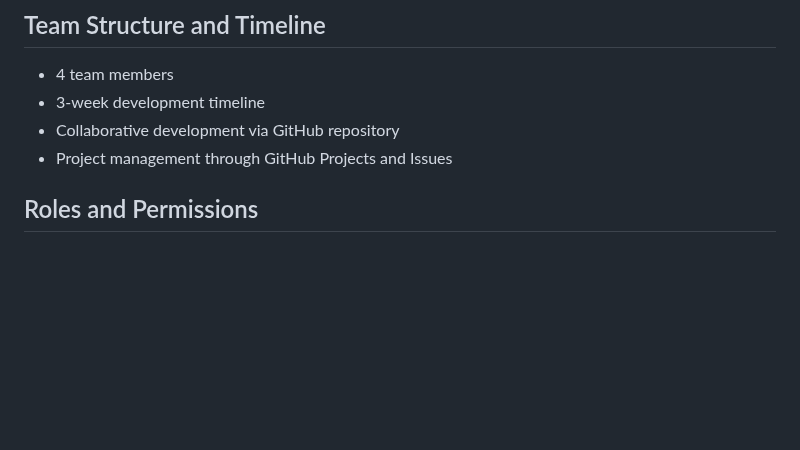
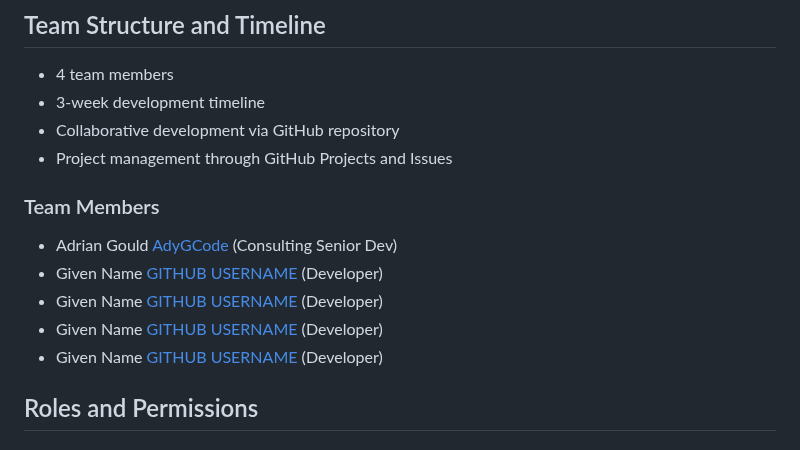
Before and after one commit to AdyGCode/faceoff-2025-s1, a Markdown page: README.md, the part around the change. Drawn GitHub-style; blank space fills up the shorter version.

Commit message:
docs(readme): Update Readme - Add Developers

```diff
--- a/README.md
+++ b/README.md
@@ -17,6 +17,14 @@ The project does NOT need a timetabling capability. It acts as a cheat sheet for
 - 3-week development timeline
 - Collaborative development via GitHub repository
 - Project management through GitHub Projects and Issues
+
+### Team Members
+
+- Adrian Gould [AdyGCode](https://github.com/AdyGCode) (Consulting Senior Dev)
+- Given Name [GITHUB USERNAME](https://github.com/GITHUB_USERNAME) (Developer)
+- Given Name [GITHUB USERNAME](https://github.com/GITHUB_USERNAME) (Developer)
+- Given Name [GITHUB USERNAME](https://github.com/GITHUB_USERNAME) (Developer)
+- Given Name [GITHUB USERNAME](https://github.com/GITHUB_USERNAME) (Developer)
 
 ## Roles and Permissions
 
```
